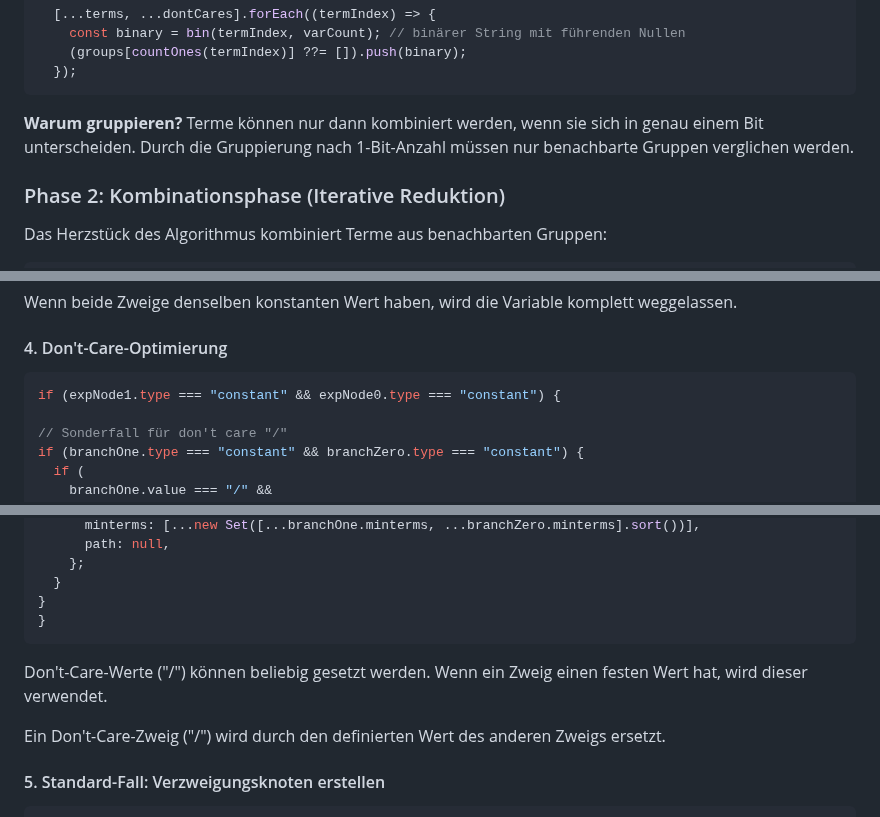
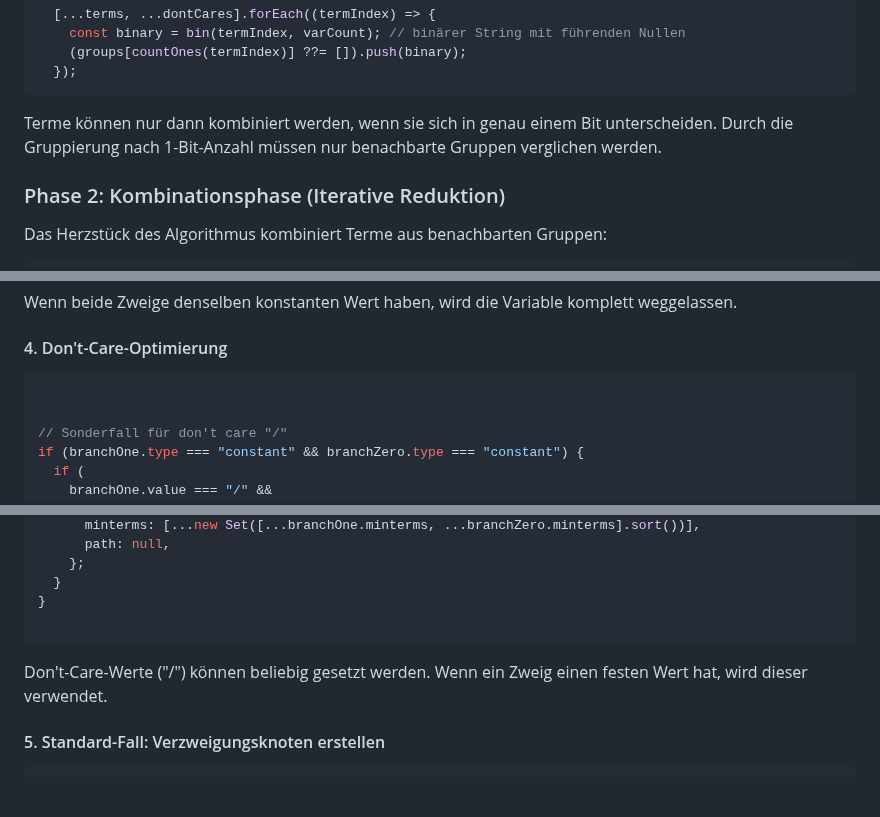
Before and after one commit to jknotrowling/DT-Visualisierer, a Markdown page: doc/031_Bool-Algorythmen.md, 3 parts joined by grey strips. GitHub-like rendering; blank space fills up the shorter version.

````diff
--- a/doc/031_Bool-Algorythmen.md
+++ b/doc/031_Bool-Algorythmen.md
@@ -88,7 +88,7 @@ Der erste Schritt gruppiert alle Terme (einschließlich Don't-Care-Terme) nach d
   });
 ```
 
-**Warum gruppieren?** Terme können nur dann kombiniert werden, wenn sie sich in genau einem Bit unterscheiden. Durch die Gruppierung nach 1-Bit-Anzahl müssen nur benachbarte Gruppen verglichen werden.
+Terme können nur dann kombiniert werden, wenn sie sich in genau einem Bit unterscheiden. Durch die Gruppierung nach 1-Bit-Anzahl müssen nur benachbarte Gruppen verglichen werden.
 
 ### Phase 2: Kombinationsphase (Iterative Reduktion)
 
@@ -311,7 +311,7 @@ Wenn beide Zweige denselben konstanten Wert haben, wird die Variable komplett we
 
 #### 4. Don't-Care-Optimierung
 ```javascript
-if (expNode1.type === "constant" && expNode0.type === "constant") {
+
 
 // Sonderfall für don't care "/"
 if (branchOne.type === "constant" && branchZero.type === "constant") {
@@ -338,13 +338,10 @@ if (branchOne.type === "constant" && branchZero.type === "constant") {
     };
   }
 }
-}
+
 ```
 Don't-Care-Werte ("/") können beliebig gesetzt werden. Wenn ein Zweig einen festen Wert hat, wird dieser verwendet.
 
-
-
-Ein Don't-Care-Zweig ("/") wird durch den definierten Wert des anderen Zweigs ersetzt.
 
 #### 5. Standard-Fall: Verzweigungsknoten erstellen
 ```javascript
````
